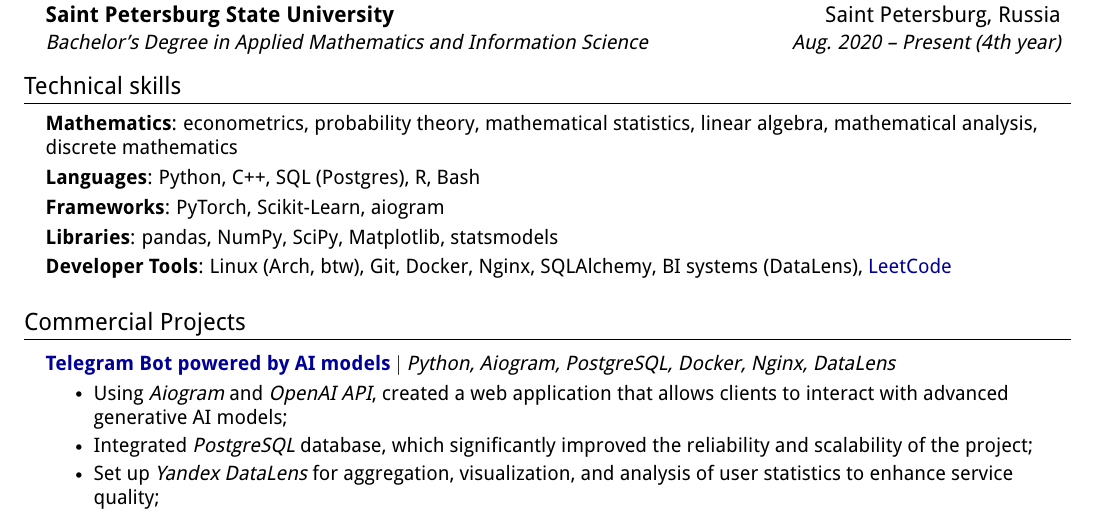
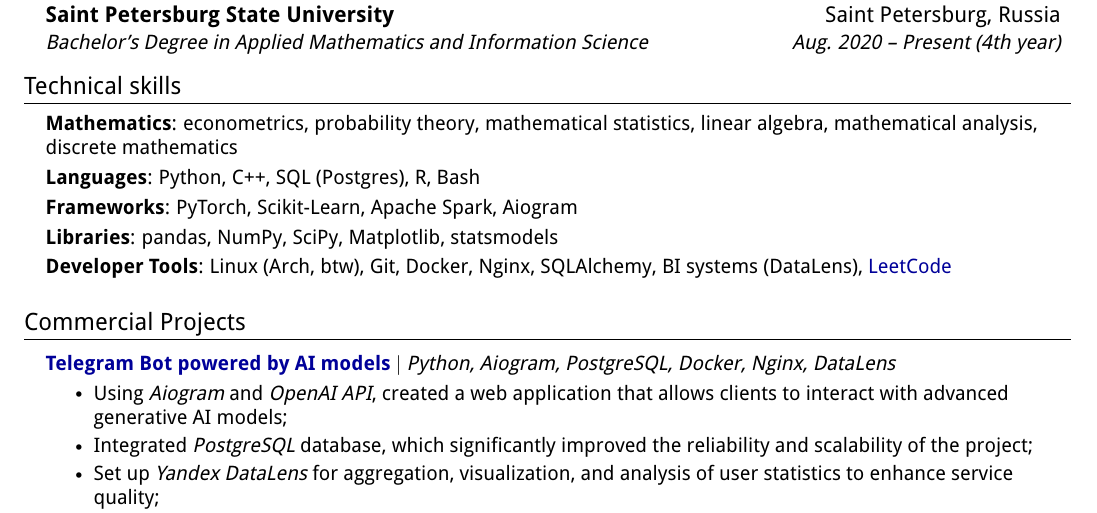
Before and after one commit to trxxxxkov/trxxxxkov, a LaTeX CV (resume-en.tex): part of the page, cut so that both start at the same text. Compiled offline with pdfLaTeX.

Commit message:
Add Apache Spark to skills list

```diff
--- a/resume-en.tex
+++ b/resume-en.tex
@@ -135,7 +135,7 @@
         \vspace{3pt}
         \textbf{Languages}{: Python, C++, SQL (Postgres), R, Bash} \\
         \vspace{3pt}
-        \textbf{Frameworks}{: PyTorch, Scikit-Learn, aiogram} \\
+        \textbf{Frameworks}{: PyTorch, Scikit-Learn, Apache Spark, Aiogram} \\
         \vspace{3pt}
         \textbf{Libraries}{: pandas, NumPy, SciPy, Matplotlib, statsmodels} \\
         \vspace{3pt}
```
Also changed, not shown: resume-ru.tex (+1 -1 lines).
